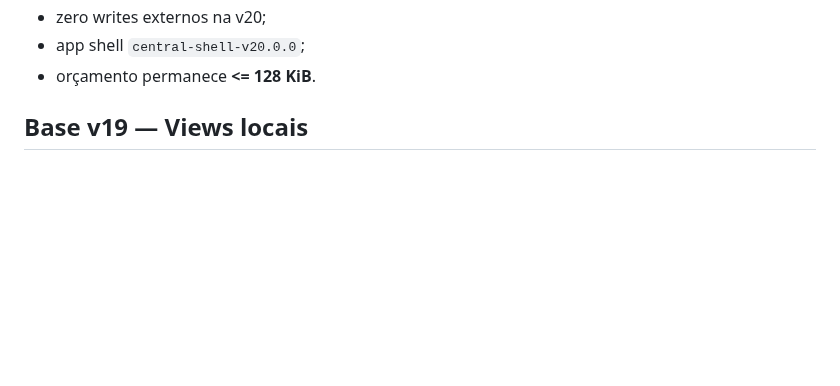
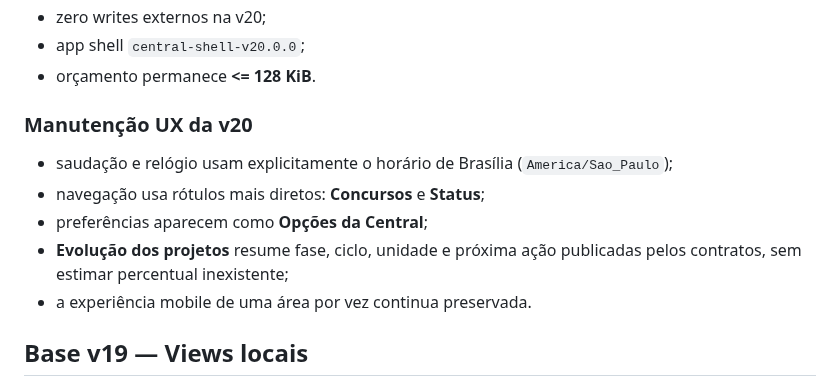
Before and after one commit to RodrigoRosaDantas/central-estudos, a Markdown page: README.md, the part around the change. Rendered like a GitHub page; blank space fills up the shorter version.

```diff
--- a/README.md
+++ b/README.md
@@ -21,6 +21,14 @@ Consolidação da v20:
 - zero writes externos na v20;
 - app shell `central-shell-v20.0.0`;
 - orçamento permanece **<= 128 KiB**.
+
+### Manutenção UX da v20
+
+- saudação e relógio usam explicitamente o horário de Brasília (`America/Sao_Paulo`);
+- navegação usa rótulos mais diretos: **Concursos** e **Status**;
+- preferências aparecem como **Opções da Central**;
+- **Evolução dos projetos** resume fase, ciclo, unidade e próxima ação publicadas pelos contratos, sem estimar percentual inexistente;
+- a experiência mobile de uma área por vez continua preservada.
 
 ## Base v19 — Views locais
 
```
Also changed, not shown: CHANGELOG.md (+3 -0 lines), docs/V20-CHECKPOINT.md (+12 -0 lines).
